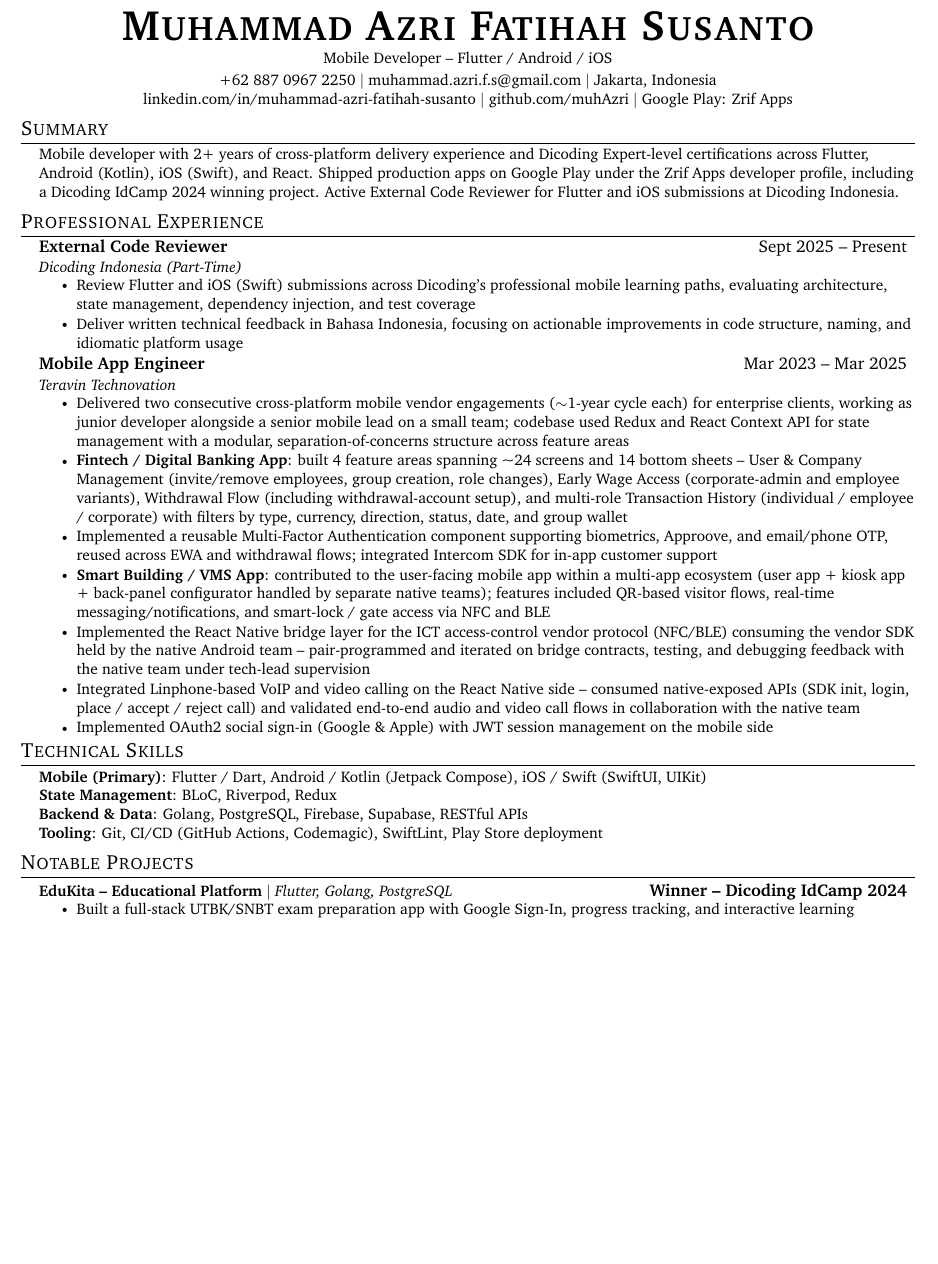
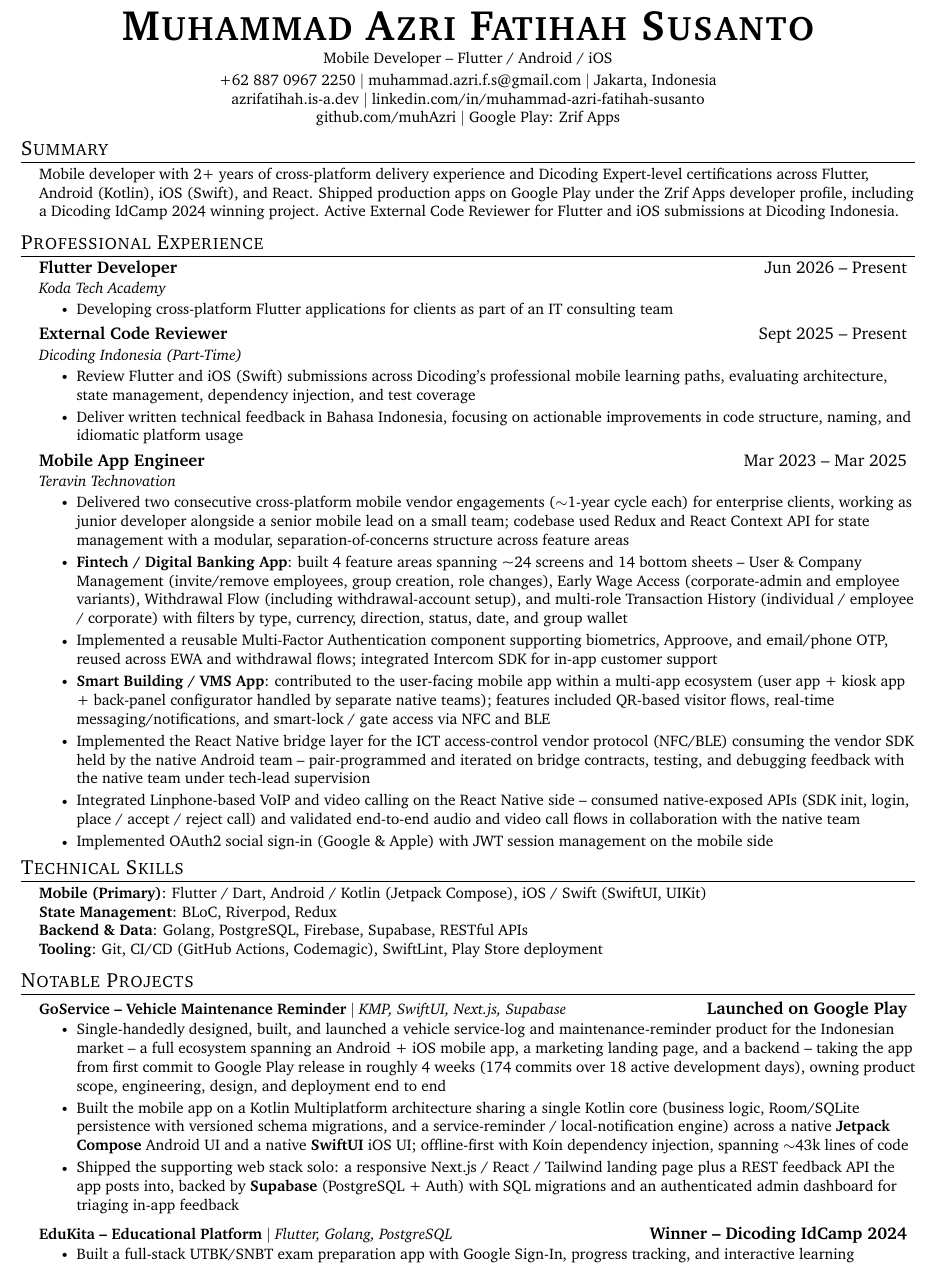
Before and after one commit to muhAzri/azri-portfolio, a LaTeX CV (cv/resume.tex): part of the page before the commit and part of page 1 of 2 after it, cut so that both start at the same text, the shorter picture padded with empty space. Compiled offline with pdfLaTeX.

Commit message:
feat: add Koda Tech Academy experience and GoService project to resume and portfolio
- Added Flutter Developer role at Koda Tech Academy (Jun 2026–Present)
- Added portfolio URL to resume header
- Added GoService project entry to resume and updated PDF
- Removed Floating Timer bullet points from resume
- Updated yarn.lock

```diff
--- a/cv/resume.tex
+++ b/cv/resume.tex
@@ -87,7 +87,8 @@
     \small +62 887 0967 2250 $|$
     \href{mailto:muhammad.azri.f.s@gmail.com}{muhammad.azri.f.s@gmail.com} $|$
     Jakarta, Indonesia \\
-    \href{https://linkedin.com/in/muhammad-azri-fatihah-susanto}{linkedin.com/in/muhammad-azri-fatihah-susanto} $|$
+    \href{https://azrifatihah.is-a.dev}{azrifatihah.is-a.dev} $|$
+    \href{https://linkedin.com/in/muhammad-azri-fatihah-susanto}{linkedin.com/in/muhammad-azri-fatihah-susanto} \\
     \href{https://github.com/muhAzri}{github.com/muhAzri} $|$
     \href{https://play.google.com/store/apps/developer?id=Zrif+Apps}{Google Play: Zrif Apps}
 \end{center}
@@ -103,6 +104,13 @@
 %-----------PROFESSIONAL EXPERIENCE-----------
 \section{Professional Experience}
   \resumeSubHeadingListStart
+
+    \resumeSubheading
+      {Flutter Developer}{Jun 2026 -- Present}
+      {Koda Tech Academy}{}
+      \resumeItemListStart
+        \resumeItem{Developing cross-platform Flutter applications for clients as part of an IT consulting team}
+      \resumeItemListEnd
 
     \resumeSubheading
       {External Code Reviewer}{Sept 2025 -- Present}
@@ -143,6 +151,14 @@
   \resumeSubHeadingListStart
 
     \resumeProjectHeading
+      {\textbf{GoService -- Vehicle Maintenance Reminder} $|$ \emph{KMP, SwiftUI, Next.js, Supabase}}{\textbf{Launched on Google Play}}
+      \resumeItemListStart
+        \resumeItem{Single-handedly designed, built, and launched a vehicle service-log and maintenance-reminder product for the Indonesian market -- a full ecosystem spanning an Android + iOS mobile app, a marketing landing page, and a backend -- taking the app from first commit to Google Play release in roughly 4 weeks (174 commits over 18 active development days), owning product scope, engineering, design, and deployment end to end}
+        \resumeItem{Built the mobile app on a Kotlin Multiplatform architecture sharing a single Kotlin core (business logic, Room/SQLite persistence with versioned schema migrations, and a service-reminder / local-notification engine) across a native \textbf{Jetpack Compose} Android UI and a native \textbf{SwiftUI} iOS UI; offline-first with Koin dependency injection, spanning $\sim$43k lines of code}
+        \resumeItem{Shipped the supporting web stack solo: a responsive Next.js / React / Tailwind landing page plus a REST feedback API the app posts into, backed by \textbf{Supabase} (PostgreSQL + Auth) with SQL migrations and an authenticated admin dashboard for triaging in-app feedback}
+      \resumeItemListEnd
+
+    \resumeProjectHeading
       {\textbf{EduKita -- Educational Platform} $|$ \emph{Flutter, Golang, PostgreSQL}}{\textbf{Winner -- Dicoding IdCamp 2024}}
       \resumeItemListStart
         \resumeItem{Built a full-stack UTBK/SNBT exam preparation app with Google Sign-In, progress tracking, and interactive learning modules; Flutter client uses BLoC state management with Clean Architecture, paired with a Golang + PostgreSQL backend designed and built from scratch}
```
Also changed, not shown: cv/resume.tex (3 more changed lines), 3 other files.
